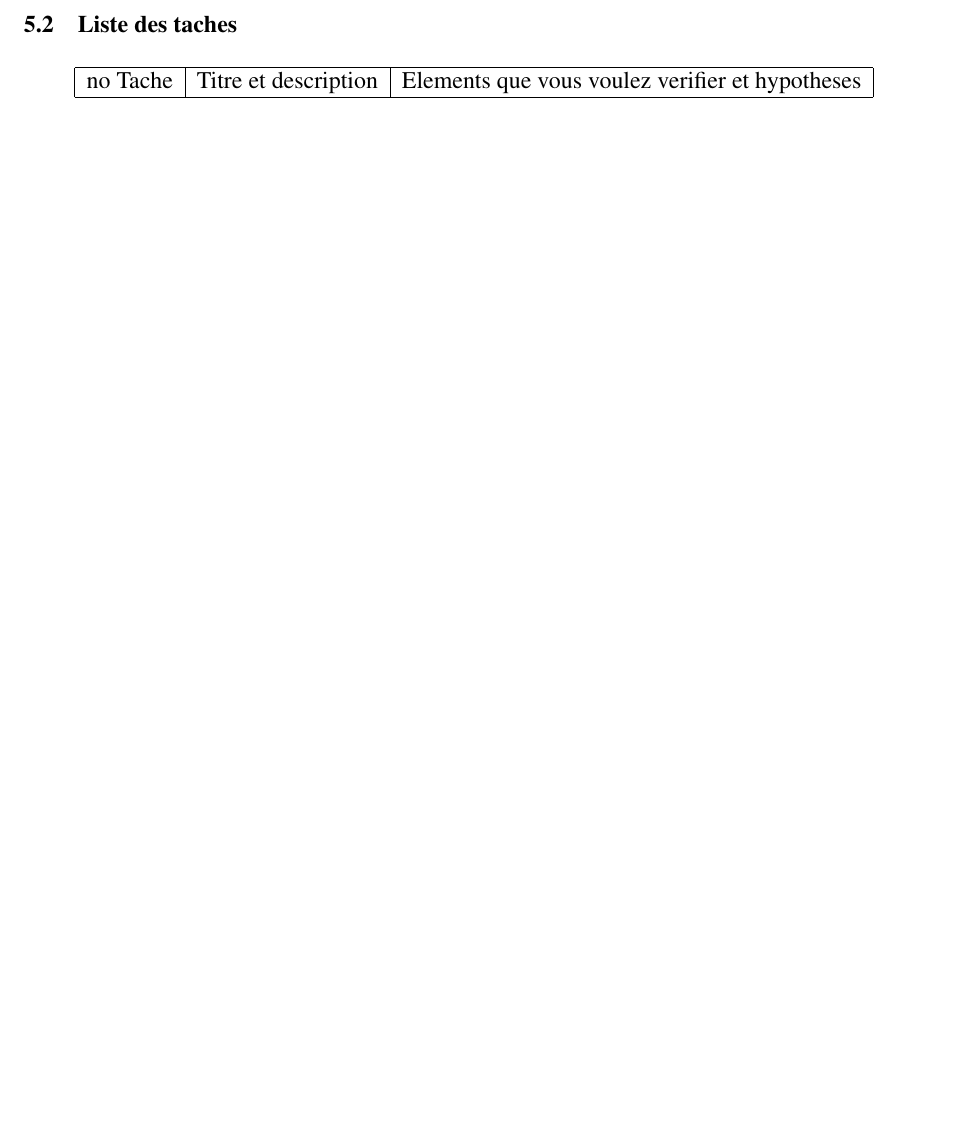
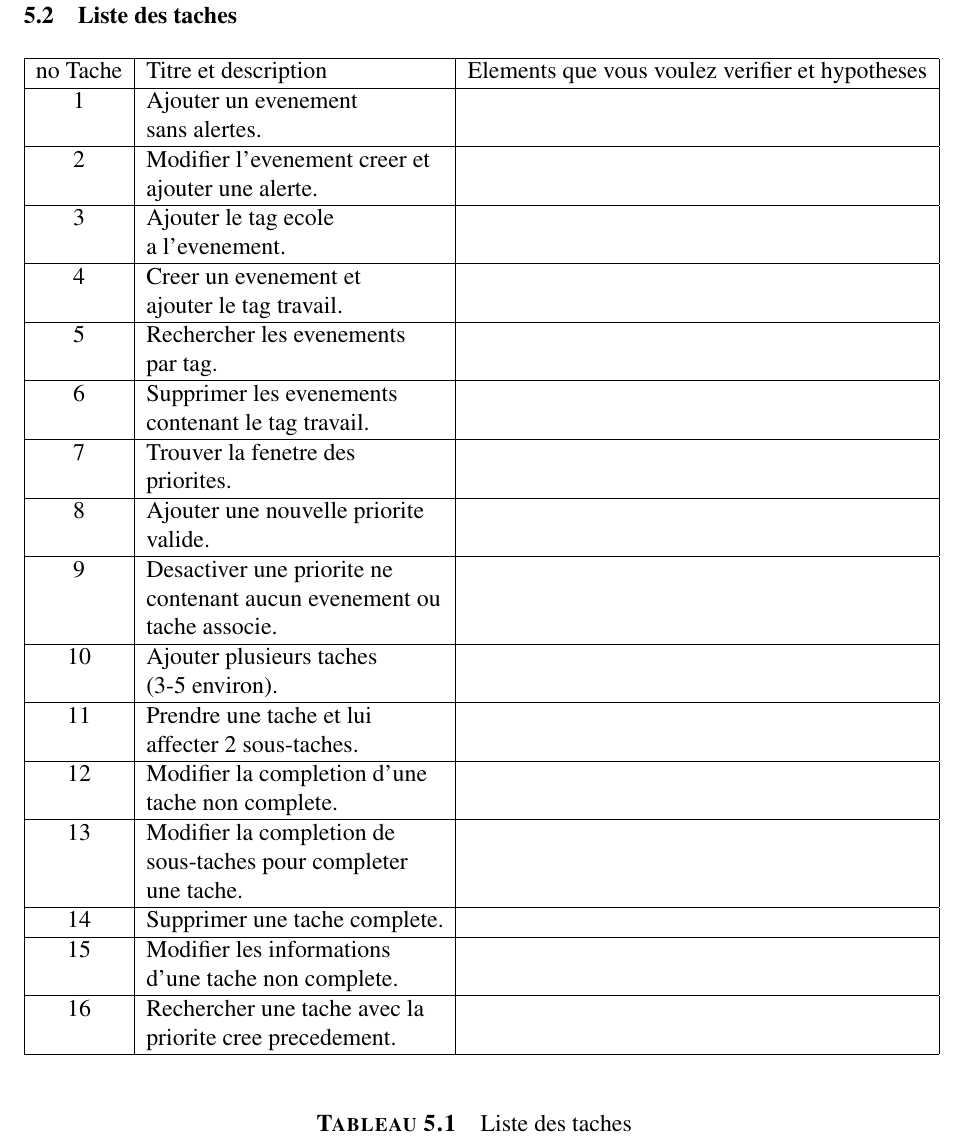
Before and after one commit to xeph/LOG350.TP3, a LaTeX document (WpfApplication2/Rapport/rapport.tex): part of page 8 of 10 before the commit and part of page 9 of 14 after it, cut so that both start at the same text, the shorter picture padded with empty space. Compiled offline with pdfLaTeX.

Commit message:
Ajout des taches dans le rapport.

```diff
--- a/WpfApplication2/Rapport/rapport.tex
+++ b/WpfApplication2/Rapport/rapport.tex
@@ -81,11 +84,44 @@ Une demonstration du prototype dynamique sera faite en laboratoire le XX decembr
 
 \begin{table}
 	\centering
-	\begin{tabular}{|l|l|l|}
+	\begin{tabular}{|c|l|l|}
 		\hline
-		no Tache	& Titre et description	& Elements que vous voulez verifier et hypotheses 	\\ \hline
-		0		& 0			& 0 							\\ \hline
+		no Tache	& Titre et description		& Elements que vous voulez verifier et hypotheses 	\\ \hline
+		1		& Ajouter un evenement		&  							\\
+				& sans alertes.			&							\\ \hline
+		2		& Modifier l'evenement creer et	&							\\
+				& ajouter une alerte.		&							\\ \hline
+		3		& Ajouter le tag ecole		&							\\
+				& a l'evenement.		&							\\ \hline
+		4		& Creer un evenement et		&							\\
+				& ajouter le tag travail.	&							\\ \hline
+		5		& Rechercher les evenements	& 							\\
+				& par tag.			&							\\ \hline
+		6		& Supprimer les evenements	&							\\
+				& contenant le tag travail.	&							\\ \hline
+		7		& Trouver la fenetre des	&							\\
+				& priorites.			& 							\\ \hline
+		8		& Ajouter une nouvelle priorite &							\\
+				& valide.			&							\\ \hline
+		9		& Desactiver une priorite ne	&							\\
+				& contenant aucun evenement ou 	&							\\
+				& tache associe.		&							\\ \hline
+		10		& Ajouter plusieurs taches	&							\\
+				& (3-5 environ).		&							\\ \hline
+		11		& Prendre une tache et lui	&							\\
+				& affecter 2 sous-taches.	&							\\ \hline
+		12		& Modifier la completion d'une	&							\\
+				& tache non complete.		&							\\ \hline
+		13		& Modifier la completion de	&							\\
+				& sous-taches pour completer	&							\\
+				& une tache.			&							\\ \hline
+		14		& Supprimer une tache complete.	&							\\ \hline
+		15		& Modifier les informations	&							\\
+				& d'une tache non complete.	&							\\ \hline
+		16		& Rechercher une tache avec la 	&							\\
+				& priorite cree precedement.	& 							\\ \hline
 	\end{tabular}
+	\caption{Liste des taches}
 \end{table}
 
 \section{Liste des utilisateurs}
```
Also changed, not shown: WpfApplication2/Rapport/rapport.pdf, WpfApplication2/Rapport/rapport.tex (51 more changed lines), 6 other files.
